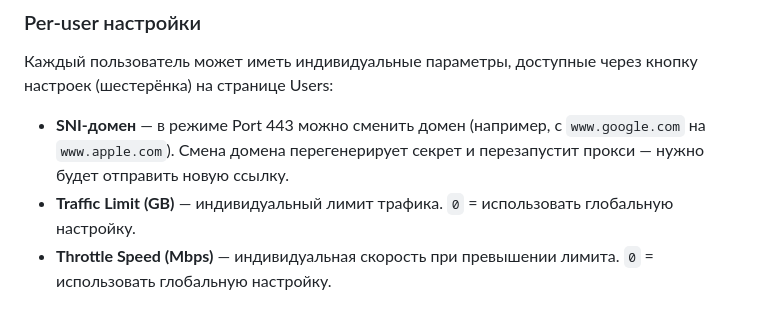
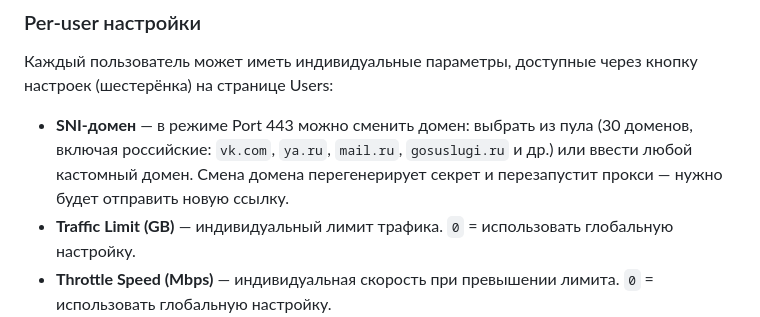
Before and after one commit to kansean/mtproto-manager, a Markdown page: README.md, the part around the change. Drawn GitHub-style.

Commit message:
Update README: mention custom domains and Russian domain pool
Co-Authored-By: Claude Opus 4.6 <noreply@anthropic.com>

```diff
--- a/README.md
+++ b/README.md
@@ -177,7 +177,7 @@ grep -E "admin_username|_initial_password" /opt/mtproto/data/config.json
 
 Каждый пользователь может иметь индивидуальные параметры, доступные через кнопку настроек (шестерёнка) на странице Users:
 
-- **SNI-домен** — в режиме Port 443 можно сменить домен (например, с `www.google.com` на `www.apple.com`). Смена домена перегенерирует секрет и перезапустит прокси — нужно будет отправить новую ссылку.
+- **SNI-домен** — в режиме Port 443 можно сменить домен: выбрать из пула (30 доменов, включая российские: `vk.com`, `ya.ru`, `mail.ru`, `gosuslugi.ru` и др.) или ввести любой кастомный домен. Смена домена перегенерирует секрет и перезапустит прокси — нужно будет отправить новую ссылку.
 - **Traffic Limit (GB)** — индивидуальный лимит трафика. `0` = использовать глобальную настройку.
 - **Throttle Speed (Mbps)** — индивидуальная скорость при превышении лимита. `0` = использовать глобальную настройку.
 
```
